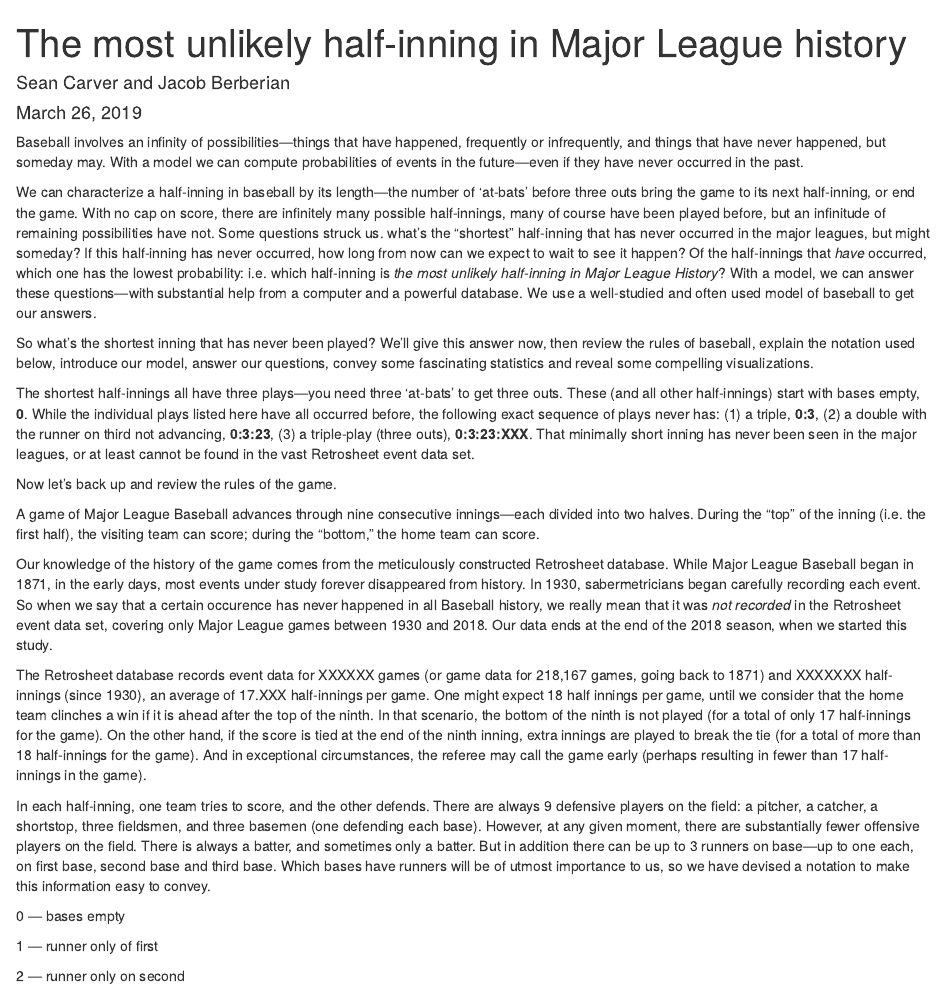
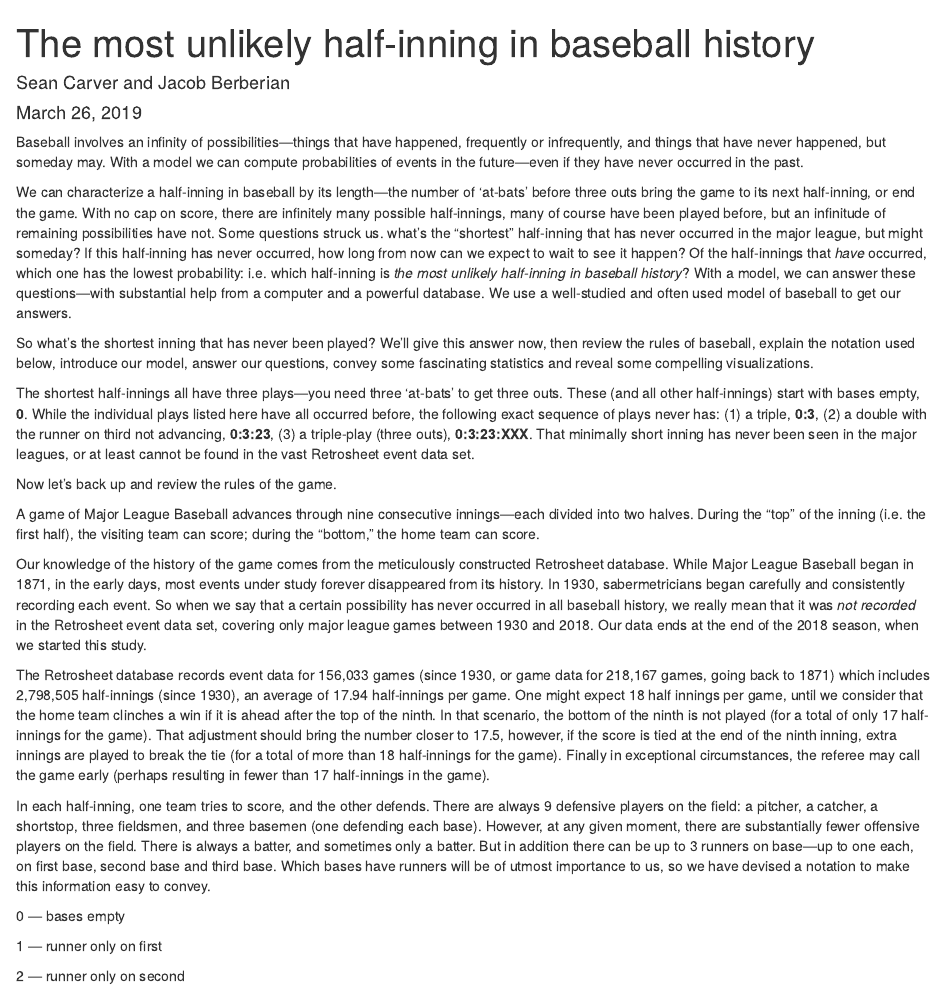
Before and after one commit to seancarverphd/bbanalysis, an R Markdown document (unlikely/innings.Rmd): the page in a window 1100 px wide, from its top. Rendered offline with R 4.5, knitr and Pandoc, with nearby package versions.

Commit message:
Added number of games and half-innings since 1930, and tweaked some more stuff.

```diff
--- a/unlikely/innings.Rmd
+++ b/unlikely/innings.Rmd
@@ -1,5 +1,5 @@
 ---
-title: "The most unlikely half-inning in Major League history"
+title: "The most unlikely half-inning in baseball history"
 author: "Sean Carver and Jacob Berberian"
 date: "March 26, 2019"
 output: html_document
@@ -11,7 +11,7 @@ knitr::opts_chunk$set(echo = TRUE)
 
 Baseball involves an infinity of possibilities---things that have happened, frequently or infrequently, and things that have never happened, but someday may.  With a model we can compute probabilities of events in the future---even if they have never occurred in the past.
 
-We can characterize a half-inning in baseball by its length---the number of 'at-bats' before three outs bring the game to its next half-inning, or end the game.  With no cap on score, there are infinitely many possible half-innings, many of course have been played before, but an infinitude of remaining possibilities have not.  Some questions struck us.  what's the "shortest" half-inning that has never occurred in the major leagues, but might someday?  If this half-inning has never occurred, how long from now can we expect to wait to see it happen? Of the half-innings that _have_ occurred, which one has the lowest probability: i.e. which half-inning is _the most unlikely half-inning in Major League History_?  With a model, we can answer these questions---with substantial help from a computer and a powerful database.  We use a well-studied and often used model of baseball to get our answers.
+We can characterize a half-inning in baseball by its length---the number of 'at-bats' before three outs bring the game to its next half-inning, or end the game.  With no cap on score, there are infinitely many possible half-innings, many of course have been played before, but an infinitude of remaining possibilities have not.  Some questions struck us.  what's the "shortest" half-inning that has never occurred in the major league, but might someday?  If this half-inning has never occurred, how long from now can we expect to wait to see it happen? Of the half-innings that _have_ occurred, which one has the lowest probability: i.e. which half-inning is _the most unlikely half-inning in baseball history_?  With a model, we can answer these questions---with substantial help from a computer and a powerful database.  We use a well-studied and often used model of baseball to get our answers.
 
 So what's the shortest inning that has never been played?  We'll give this answer now, then review the rules of baseball, explain the notation used below, introduce our model, answer our questions, convey some fascinating statistics and reveal some compelling visualizations.
 
@@ -21,15 +21,15 @@ Now let's back up and review the rules of the game.
 
 A game of Major League Baseball advances through nine consecutive innings---each divided into two halves.  During the "top" of the inning (i.e. the first half), the visiting team can score; during the "bottom," the home team can score.
 
-Our knowledge of the history of the game comes from the meticulously constructed Retrosheet database.  While Major League Baseball began in 1871, in the early days, most events under study forever disappeared from history.  In 1930, sabermetricians began carefully recording each event.  So when we say that a certain occurence has never happened in all Baseball history, we really mean that it was _not recorded_ in the Retrosheet event data set, covering only Major League games between 1930 and 2018. Our data ends at the end of the 2018 season, when we started this study.
+Our knowledge of the history of the game comes from the meticulously constructed Retrosheet database.  While Major League Baseball began in 1871, in the early days, most events under study forever disappeared from its history.  In 1930, sabermetricians began carefully and consistently recording each event.  So when we say that a certain possibility has never occurred in all baseball history, we really mean that it was _not recorded_ in the Retrosheet event data set, covering only major league games between 1930 and 2018. Our data ends at the end of the 2018 season, when we started this study.
 
-The Retrosheet database records event data for XXXXXX games (or game data for 218,167 games, going back to 1871) and XXXXXXX half-innings (since 1930), an average of 17.XXX half-innings per game.  One might expect 18 half innings per game, until we consider that the home team clinches a win if it is ahead after the top of the ninth.  In that scenario, the bottom of the ninth is not played (for a total of only 17 half-innings for the game).  On the other hand, if the score is tied at the end of the ninth inning, extra innings are played to break the tie (for a total of more than 18 half-innings for the game). And in exceptional circumstances, the referee may call the game early (perhaps resulting in fewer than 17 half-innings in the game).
+The Retrosheet database records event data for 156,033 games (since 1930, or game data for 218,167 games, going back to 1871) which includes 2,798,505 half-innings (since 1930), an average of 17.94 half-innings per game.  One might expect 18 half innings per game, until we consider that the home team clinches a win if it is ahead after the top of the ninth.  In that scenario, the bottom of the ninth is not played (for a total of only 17 half-innings for the game).  That adjustment should bring the number closer to 17.5, however, if the score is tied at the end of the ninth inning, extra innings are played to break the tie (for a total of more than 18 half-innings for the game). Finally in exceptional circumstances, the referee may call the game early (perhaps resulting in fewer than 17 half-innings in the game).
 
 In each half-inning, one team tries to score, and the other defends.  There are always 9 defensive players on the field: a pitcher, a catcher, a shortstop, three fieldsmen, and three basemen (one defending each base).  However, at any given moment, there are substantially fewer offensive players on the field.  There is always a batter, and sometimes only a batter.  But in addition there can be up to 3 runners on base---up to one each, on first base, second base and third base.  Which bases have runners will be of utmost importance to us, so we have devised a notation to make this information easy to convey.
 
 0 --- bases empty
 
-1 --- runner only of first
+1 --- runner only on first
 
 2 --- runner only on second
 
```
